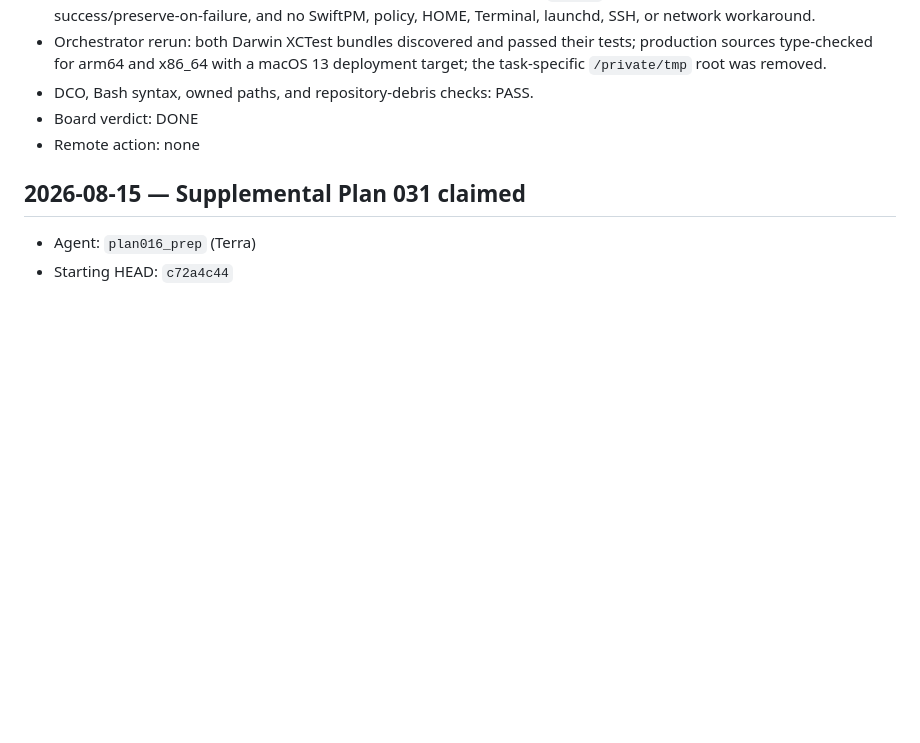
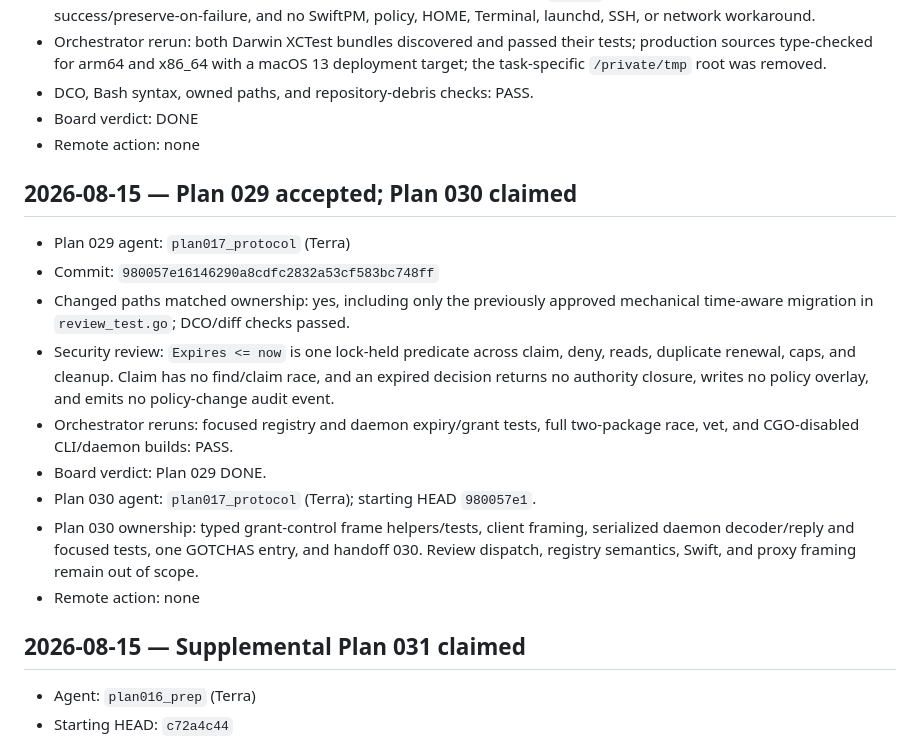
Before and after one commit to LuD1161/agentjail, a Markdown page: plans/macos-app/ORCHESTRATOR_LOG.md, the part around the change. Drawn GitHub-style; blank space fills up the shorter version.

```diff
--- a/plans/macos-app/ORCHESTRATOR_LOG.md
+++ b/plans/macos-app/ORCHESTRATOR_LOG.md
@@ -109,6 +109,26 @@ listed on the task board.
 - Board verdict: DONE
 - Remote action: none
 
+## 2026-08-15 — Plan 029 accepted; Plan 030 claimed
+
+- Plan 029 agent: `plan017_protocol` (Terra)
+- Commit: `980057e16146290a8cdfc2832a53cf583bc748ff`
+- Changed paths matched ownership: yes, including only the previously approved
+  mechanical time-aware migration in `review_test.go`; DCO/diff checks passed.
+- Security review: `Expires <= now` is one lock-held predicate across claim,
+  deny, reads, duplicate renewal, caps, and cleanup. Claim has no find/claim
+  race, and an expired decision returns no authority closure, writes no policy
+  overlay, and emits no policy-change audit event.
+- Orchestrator reruns: focused registry and daemon expiry/grant tests, full
+  two-package race, vet, and CGO-disabled CLI/daemon builds: PASS.
+- Board verdict: Plan 029 DONE.
+- Plan 030 agent: `plan017_protocol` (Terra); starting HEAD `980057e1`.
+- Plan 030 ownership: typed grant-control frame helpers/tests, client framing,
+  serialized daemon decoder/reply and focused tests, one GOTCHAS entry, and
+  handoff 030. Review dispatch, registry semantics, Swift, and proxy framing
+  remain out of scope.
+- Remote action: none
+
 ## 2026-08-15 — Supplemental Plan 031 claimed
 
 - Agent: `plan016_prep` (Terra)
```
Also changed, not shown: plans/macos-app/README.md (+2 -2 lines).
